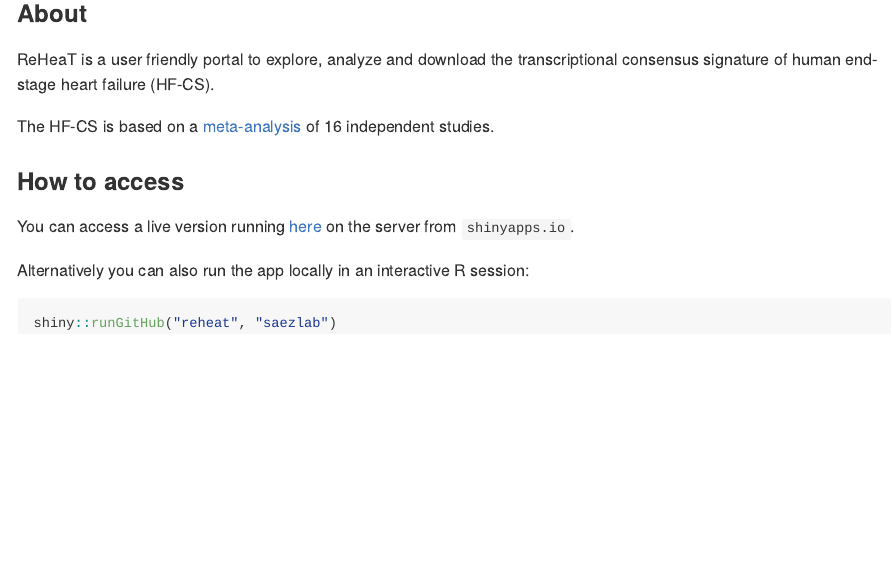
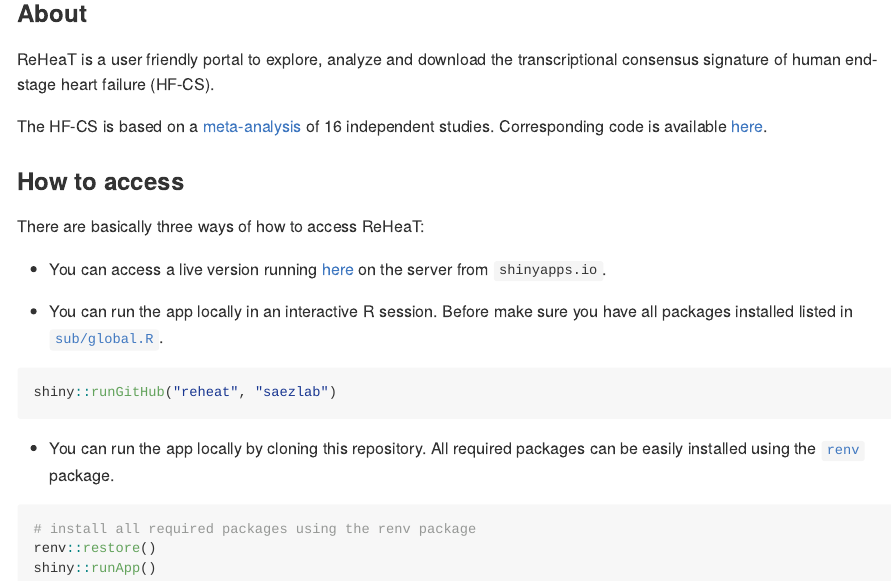
Before and after one commit to saezlab/reheat, an R Markdown document (README.Rmd): the page in a window 1100 px wide, from 160 px down. The pictures show the output file README.md that the author committed with the source, drawn offline in the style of GitHub; badge pictures from the web are left out.

Commit message:
Added link to preprint

````diff
--- a/README.Rmd
+++ b/README.Rmd
@@ -25,12 +25,22 @@
 ### About
 ReHeaT is a user friendly portal to explore, analyze and download the transcriptional consensus signature of human end-stage heart failure (HF-CS).
 
-The HF-CS is based on a [meta-analysis](https://github.com/saezlab/HF_meta-analysis) of 16 independent studies.
+The HF-CS is based on a [meta-analysis](https://www.medrxiv.org/content/10.1101/2020.05.23.20110858v1) of 16 independent studies. Corresponding code is available [here](https://github.com/saezlab/HF_meta-analysis).
 
 ### How to access
-You can access a live version running [here](https://saezlab.shinyapps.io/reheat/) on the server from `shinyapps.io`.
 
-Alternatively you can also run the app locally in an interactive R session:
+There are basically three ways of how to access ReHeaT:
+
+* You can access a live version running [here](https://saezlab.shinyapps.io/reheat/) on the server from `shinyapps.io`.
+
+* You can run the app locally in an interactive R session. Before make sure you have all packages installed listed in [`sub/global.R`](https://github.com/saezlab/reheat/blob/master/sub/global.R).
 ```{r, eval=FALSE}
 shiny::runGitHub("reheat", "saezlab")
 ```
+
+* You can run the app locally by cloning this repository. All required packages can be easily installed using the [`renv`](https://rstudio.github.io/renv/index.html) package.
+```{r, eval=F}
+# install all required packages using the renv package
+renv::restore()
+shiny::runApp()
+```
````
Also changed, not shown: inst/landingpage.md (+2 -2 lines), inst/landingpage_sidebar.md (+1 -1 lines), ui.R (+1 -1 lines), README.md, 2 other files.
